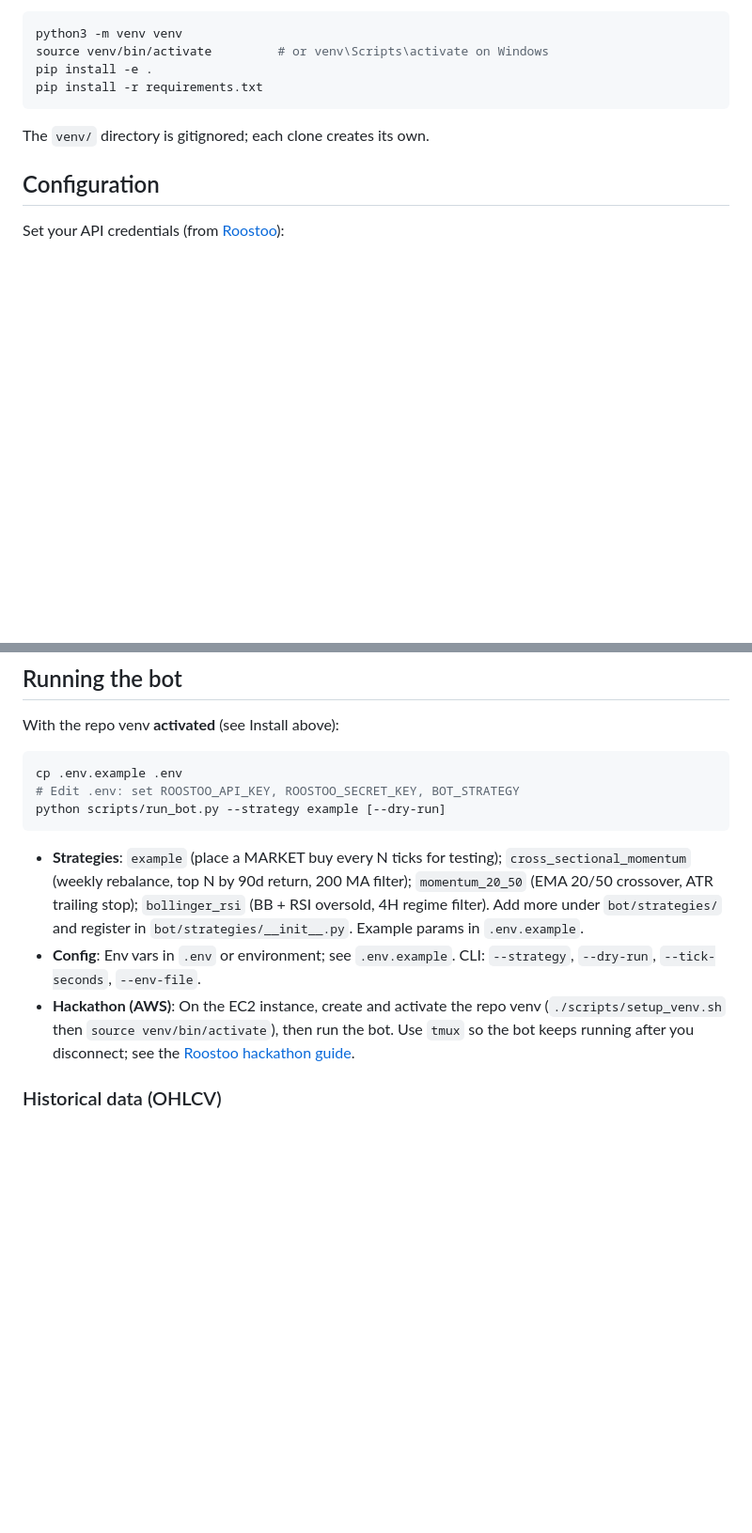
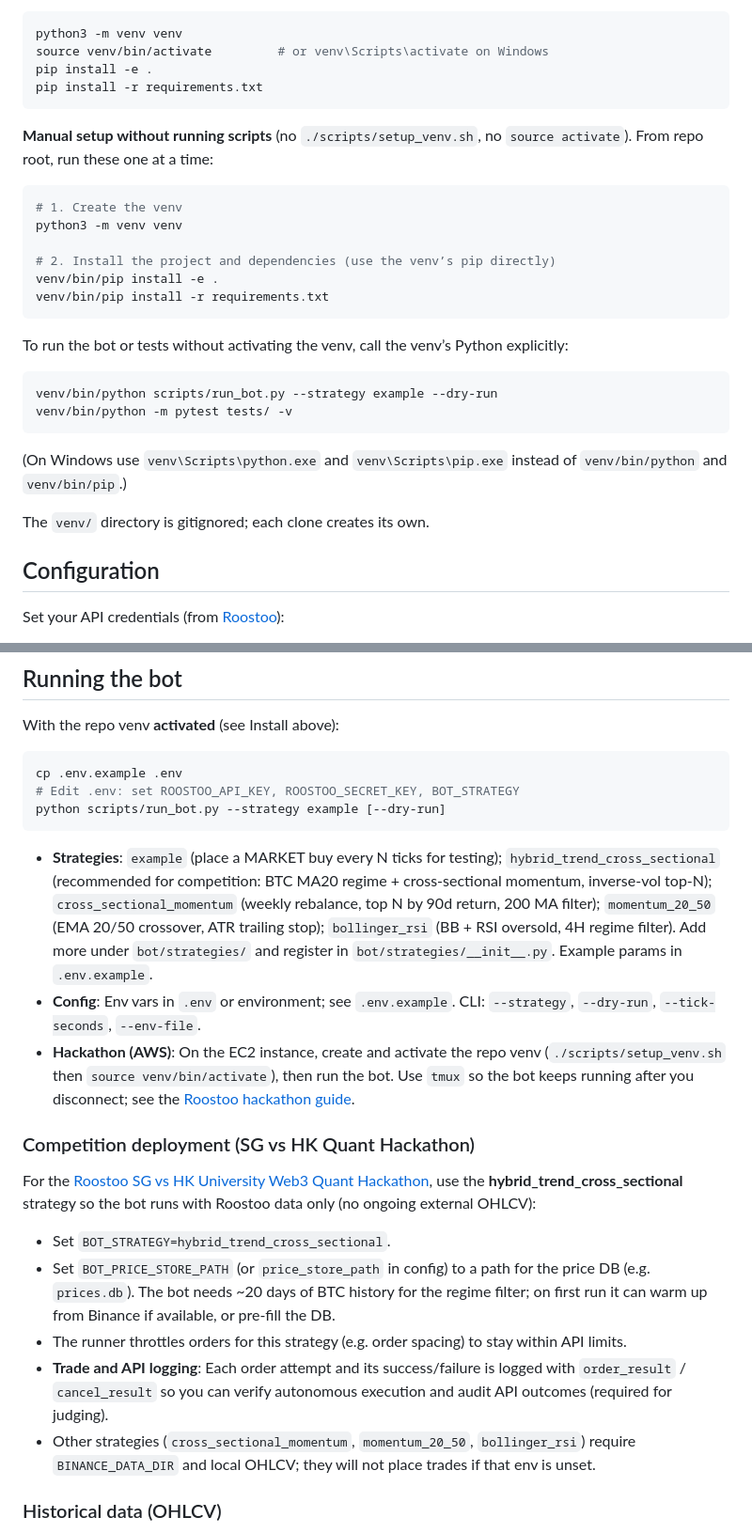
Before and after one commit to saplingonfire/minimin_trading_bot, a Markdown page: README.md, 2 parts joined by grey strips. Shown at 94% size. Rendered like a GitHub page; blank space fills up the shorter version.

Commit message:
docs: README updates
Made-with: Cursor

````diff
--- a/README.md
+++ b/README.md
@@ -28,6 +28,26 @@ source venv/bin/activate         # or venv\Scripts\activate on Windows
 pip install -e .
 pip install -r requirements.txt
 ```
+
+**Manual setup without running scripts** (no `./scripts/setup_venv.sh`, no `source activate`). From repo root, run these one at a time:
+
+```bash
+# 1. Create the venv
+python3 -m venv venv
+
+# 2. Install the project and dependencies (use the venv’s pip directly)
+venv/bin/pip install -e .
+venv/bin/pip install -r requirements.txt
+```
+
+To run the bot or tests without activating the venv, call the venv’s Python explicitly:
+
+```bash
+venv/bin/python scripts/run_bot.py --strategy example --dry-run
+venv/bin/python -m pytest tests/ -v
+```
+
+(On Windows use `venv\Scripts\python.exe` and `venv\Scripts\pip.exe` instead of `venv/bin/python` and `venv/bin/pip`.)
 
 The `venv/` directory is gitignored; each clone creates its own.
 
@@ -84,9 +104,19 @@ cp .env.example .env
 python scripts/run_bot.py --strategy example [--dry-run]
 ```
 
-- **Strategies**: `example` (place a MARKET buy every N ticks for testing); `cross_sectional_momentum` (weekly rebalance, top N by 90d return, 200 MA filter); `momentum_20_50` (EMA 20/50 crossover, ATR trailing stop); `bollinger_rsi` (BB + RSI oversold, 4H regime filter). Add more under `bot/strategies/` and register in `bot/strategies/__init__.py`. Example params in `.env.example`.
+- **Strategies**: `example` (place a MARKET buy every N ticks for testing); `hybrid_trend_cross_sectional` (recommended for competition: BTC MA20 regime + cross-sectional momentum, inverse-vol top-N); `cross_sectional_momentum` (weekly rebalance, top N by 90d return, 200 MA filter); `momentum_20_50` (EMA 20/50 crossover, ATR trailing stop); `bollinger_rsi` (BB + RSI oversold, 4H regime filter). Add more under `bot/strategies/` and register in `bot/strategies/__init__.py`. Example params in `.env.example`.
 - **Config**: Env vars in `.env` or environment; see `.env.example`. CLI: `--strategy`, `--dry-run`, `--tick-seconds`, `--env-file`.
 - **Hackathon (AWS)**: On the EC2 instance, create and activate the repo venv (`./scripts/setup_venv.sh` then `source venv/bin/activate`), then run the bot. Use `tmux` so the bot keeps running after you disconnect; see the [Roostoo hackathon guide](https://roostoo.notion.site/Hackathon-Guide-How-to-Sign-In-AWS-and-Launch-Your-Bot-309ba22fed798071b4dde6d1e8666816).
+
+### Competition deployment (SG vs HK Quant Hackathon)
+
+For the [Roostoo SG vs HK University Web3 Quant Hackathon](https://roostoo.notion.site/Problem-Statement-SG-vs-HK-University-Web3-Quant-Hackathon-309ba22fed7980a79da6d8a08b5216c9), use the **hybrid_trend_cross_sectional** strategy so the bot runs with Roostoo data only (no ongoing external OHLCV):
+
+- Set `BOT_STRATEGY=hybrid_trend_cross_sectional`.
+- Set `BOT_PRICE_STORE_PATH` (or `price_store_path` in config) to a path for the price DB (e.g. `prices.db`). The bot needs ~20 days of BTC history for the regime filter; on first run it can warm up from Binance if available, or pre-fill the DB.
+- The runner throttles orders for this strategy (e.g. order spacing) to stay within API limits.
+- **Trade and API logging**: Each order attempt and its success/failure is logged with `order_result` / `cancel_result` so you can verify autonomous execution and audit API outcomes (required for judging).
+- Other strategies (`cross_sectional_momentum`, `momentum_20_50`, `bollinger_rsi`) require `BINANCE_DATA_DIR` and local OHLCV; they will not place trades if that env is unset.
 
 ### Historical data (OHLCV)
 
````
